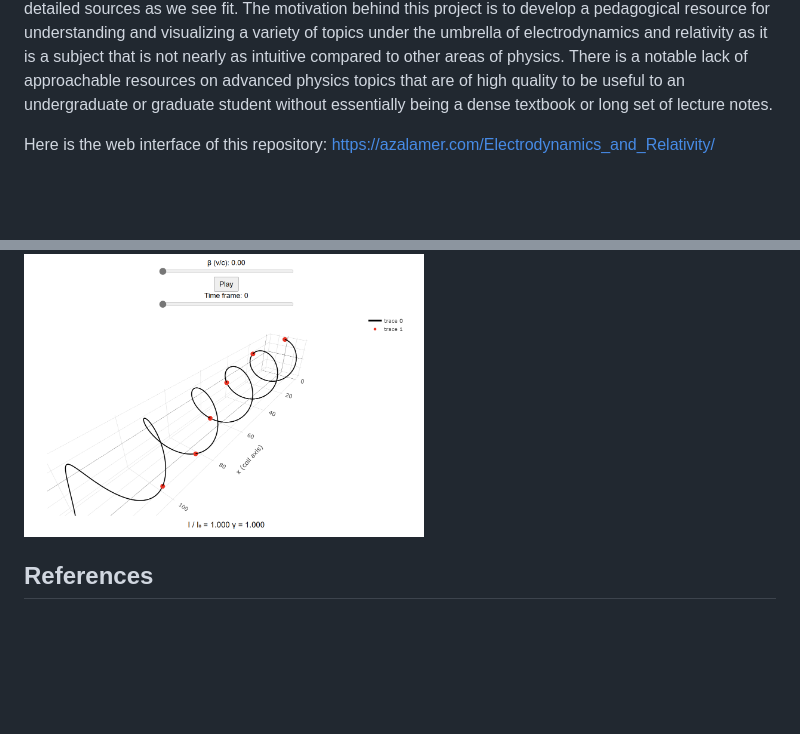
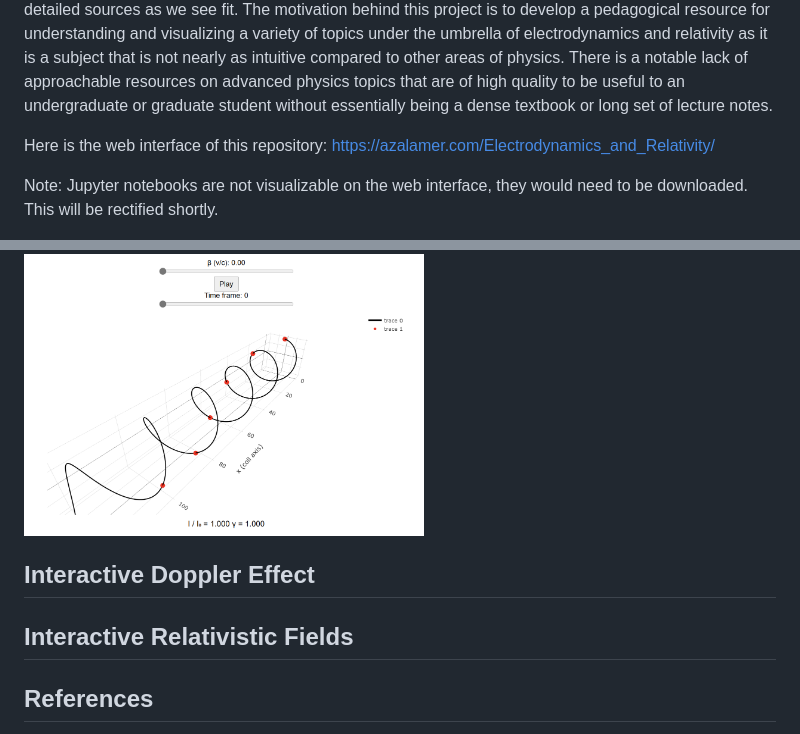
Before and after one commit to amalbumbia/Electrodynamics_and_Relativity, a Markdown page: README.md, 2 parts joined by grey strips. Rendered like a GitHub page; blank space fills up the shorter version.

```diff
--- a/README.md
+++ b/README.md
@@ -3,6 +3,8 @@
  This repository serves as a final project for the PHY 352L Classical Electrodynamics II class at UT Austin under Prof. Michael Downer. It is essentially an experiment --- myself and a few other students will broadly cover relativistic electrodynamics at a similar scope to Griffiths' text, pulling from more advanced or detailed sources as we see fit. The motivation behind this project is to develop a pedagogical resource for understanding and visualizing a variety of topics under the umbrella of electrodynamics and relativity as it is a subject that is not nearly as intuitive compared to other areas of physics. There is a notable lack of approachable resources on advanced physics topics that are of high quality to be useful to an undergraduate or graduate student without essentially being a dense textbook or long set of lecture notes.
 
 Here is the web interface of this repository: [https://azalamer.com/Electrodynamics_and_Relativity/](https://azalamer.com/Electrodynamics_and_Relativity/)
+
+Note: Jupyter notebooks are not visualizable on the web interface, they would need to be downloaded. This will be rectified shortly.
 
  <a href="https://github.com/amalbumbia/Electrodynamics_and_Relativity/blob/3f5572803e2bd33150d4df1aa6eab6cc5d50ca77/Flowcharts%20Electro%20Project.svg">
   <img src="https://github.com/amalbumbia/Electrodynamics_and_Relativity/blob/8949d0f65fec955abbe48ba7cf1304b824eb021d/mega_flowchart.png" width="800" alt="flowchart">
@@ -28,6 +30,10 @@ Here is the web interface of this repository: [https://azalamer.com/Electrodynam
   <img src="assets/solenoid.png" width="400" alt="solenoid">
 </a>
 
+## Interactive Doppler Effect
+
+## Interactive Relativistic Fields
+
 ## References
 
 Here are some books we believe are great references for practice problems and more depth into electrodynamics and relativity! Many of these will sound familiar.
```
